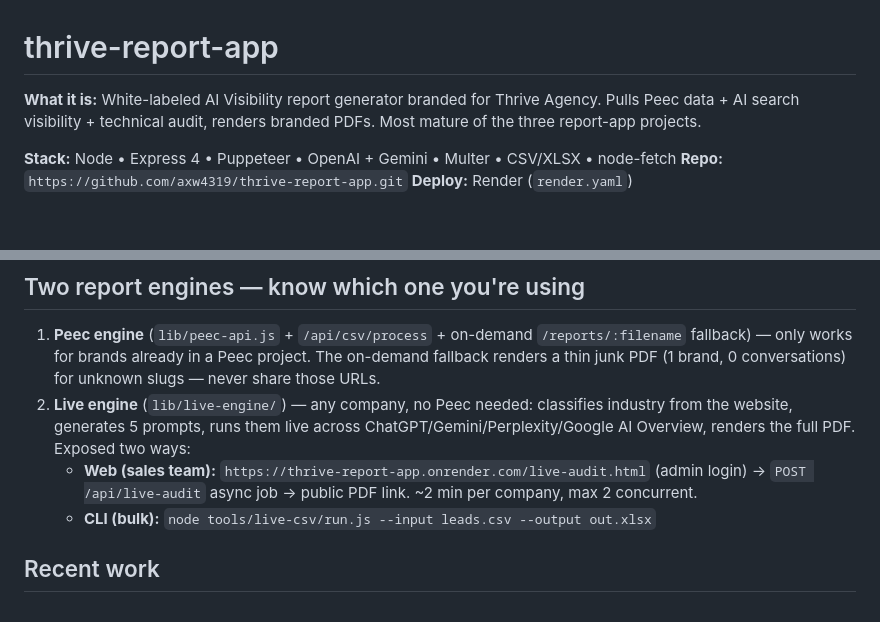
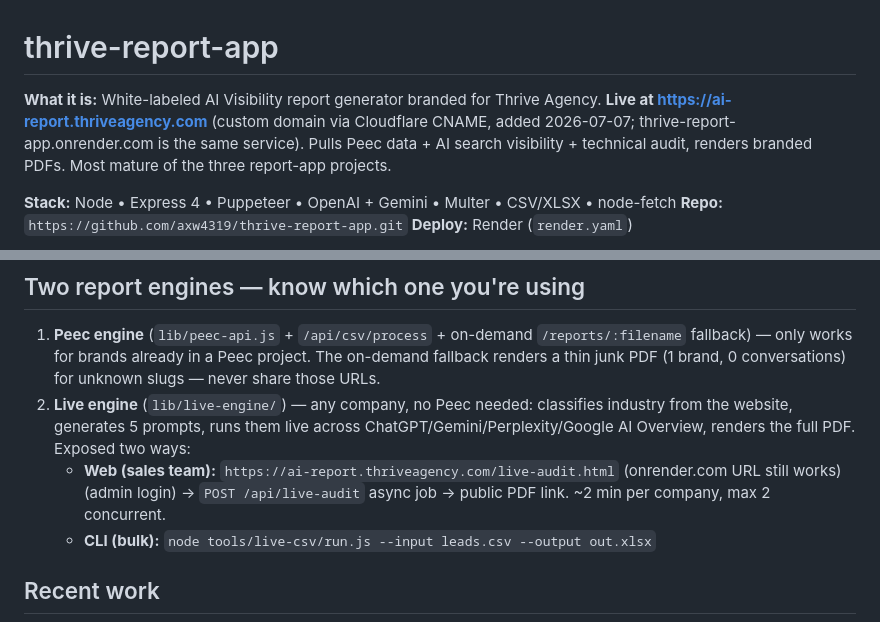
Before and after one commit to axw4319/thrive-report-app, a Markdown page: CLAUDE.md, 2 parts joined by grey strips. Rendered like a GitHub page; blank space fills up the shorter version.

Commit message:
docs: new ai-report.thriveagency.com domain
Co-Authored-By: Claude Fable 5 <noreply@anthropic.com>

```diff
--- a/CLAUDE.md
+++ b/CLAUDE.md
@@ -1,6 +1,6 @@
 # thrive-report-app
 
-**What it is:** White-labeled AI Visibility report generator branded for Thrive Agency. Pulls Peec data + AI search visibility + technical audit, renders branded PDFs. Most mature of the three report-app projects.
+**What it is:** White-labeled AI Visibility report generator branded for Thrive Agency. **Live at https://ai-report.thriveagency.com** (custom domain via Cloudflare CNAME, added 2026-07-07; thrive-report-app.onrender.com is the same service). Pulls Peec data + AI search visibility + technical audit, renders branded PDFs. Most mature of the three report-app projects.
 
 **Stack:** Node • Express 4 • Puppeteer • OpenAI + Gemini • Multer • CSV/XLSX • node-fetch
 **Repo:** `https://github.com/axw4319/thrive-report-app.git`
@@ -29,7 +29,7 @@ npm start              # node server.js, port 3000
 ## Two report engines — know which one you're using
 1. **Peec engine** (`lib/peec-api.js` + `/api/csv/process` + on-demand `/reports/:filename` fallback) — only works for brands already in a Peec project. The on-demand fallback renders a thin junk PDF (1 brand, 0 conversations) for unknown slugs — never share those URLs.
 2. **Live engine** (`lib/live-engine/`) — any company, no Peec needed: classifies industry from the website, generates 5 prompts, runs them live across ChatGPT/Gemini/Perplexity/Google AI Overview, renders the full PDF. Exposed two ways:
-   - **Web (sales team):** `https://thrive-report-app.onrender.com/live-audit.html` (admin login) → `POST /api/live-audit` async job → public PDF link. ~2 min per company, max 2 concurrent.
+   - **Web (sales team):** `https://ai-report.thriveagency.com/live-audit.html` (onrender.com URL still works) (admin login) → `POST /api/live-audit` async job → public PDF link. ~2 min per company, max 2 concurrent.
    - **CLI (bulk):** `node tools/live-csv/run.js --input leads.csv --output out.xlsx`
 
 ## Recent work
```
